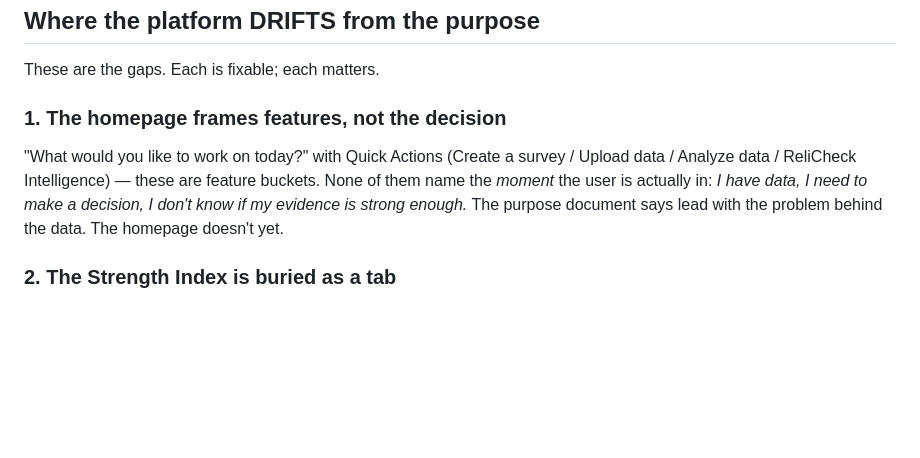
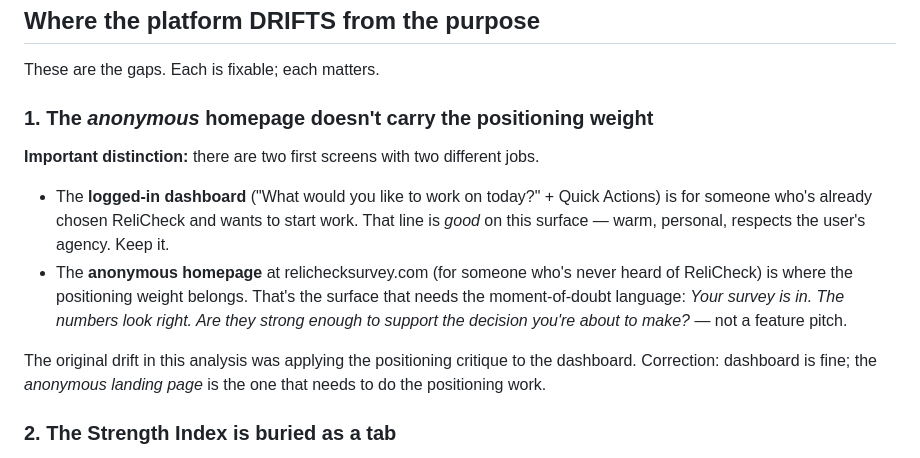
Before and after one commit to doneastonbrooks-bot/relicheck, a Markdown page: PURPOSE_ANALYSIS.md, the part around the change. GitHub-like rendering; blank space fills up the shorter version.

Commit message:
Correct PURPOSE_ANALYSIS: positioning belongs on anonymous homepage, not dashboard
The 'What would you like to work on today?' dashboard greeting is good
on the logged-in surface — warm, agency-respecting. The original
critique conflated two different first screens. Positioning weight
belongs to the anonymous homepage; the dashboard's job is just to
invite the user into their work.

Co-Authored-By: Claude Opus 4.7 (1M context) <noreply@anthropic.com>

```diff
--- a/PURPOSE_ANALYSIS.md
+++ b/PURPOSE_ANALYSIS.md
@@ -21,8 +21,12 @@ These are working. Don't dilute them.
 
 These are the gaps. Each is fixable; each matters.
 
-### 1. The homepage frames features, not the decision
-"What would you like to work on today?" with Quick Actions (Create a survey / Upload data / Analyze data / ReliCheck Intelligence) — these are feature buckets. None of them name the *moment* the user is actually in: *I have data, I need to make a decision, I don't know if my evidence is strong enough.* The purpose document says lead with the problem behind the data. The homepage doesn't yet.
+### 1. The *anonymous* homepage doesn't carry the positioning weight
+**Important distinction:** there are two first screens with two different jobs.
+- The **logged-in dashboard** ("What would you like to work on today?" + Quick Actions) is for someone who's already chosen ReliCheck and wants to start work. That line is *good* on this surface — warm, personal, respects the user's agency. Keep it.
+- The **anonymous homepage** at relichecksurvey.com (for someone who's never heard of ReliCheck) is where the positioning weight belongs. That's the surface that needs the moment-of-doubt language: *Your survey is in. The numbers look right. Are they strong enough to support the decision you're about to make?* — not a feature pitch.
+
+The original drift in this analysis was applying the positioning critique to the dashboard. Correction: dashboard is fine; the *anonymous landing page* is the one that needs to do the positioning work.
 
 ### 2. The Strength Index is buried as a tab
 The composite credibility score is the most distinctive thing the platform does. It currently sits as the first tab in a strip of 13. It should be the **headline outcome** of any analysis — visible on every project card, in the project header, in the report. Right now the user has to know to click it. That undersells the differentiator.
```
